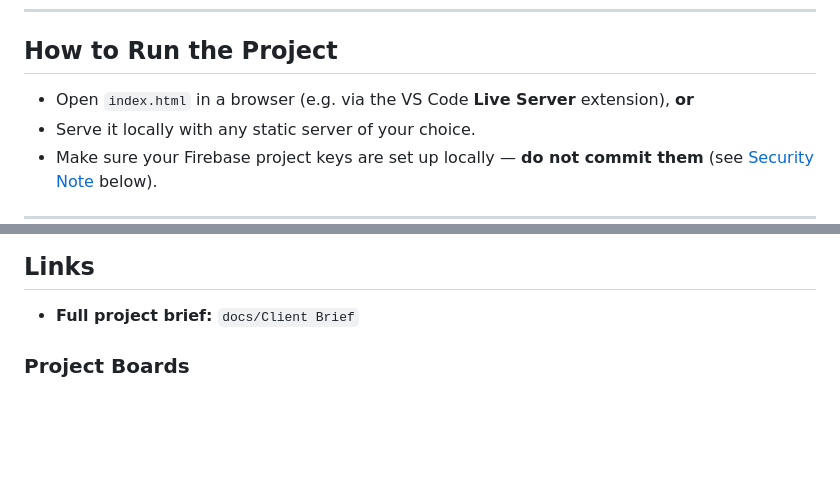
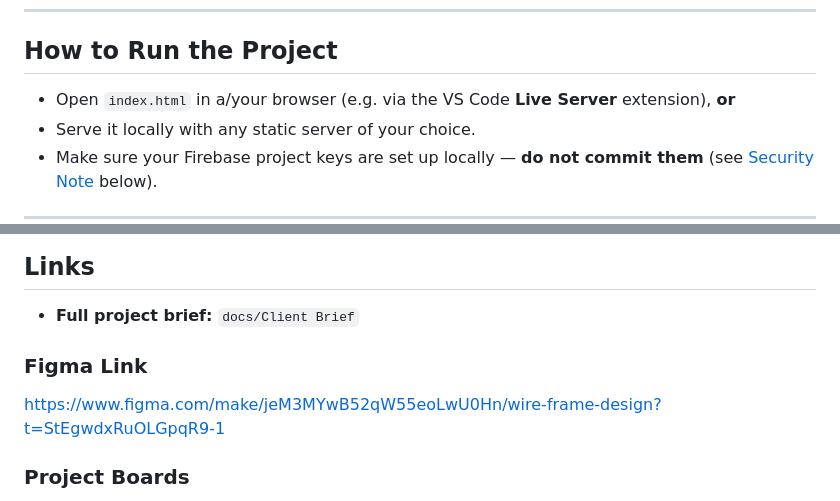
Before and after one commit to ChadT2025/Javascript-project-2026, a Markdown page: README.md, 2 parts joined by grey strips. Rendered like a GitHub page; blank space fills up the shorter version.

```diff
--- a/README.md
+++ b/README.md
@@ -170,7 +170,7 @@ code .
 
 ## How to Run the Project
 
-- Open `index.html` in a browser (e.g. via the VS Code **Live Server** extension), **or**
+- Open `index.html` in a/your browser (e.g. via the VS Code **Live Server** extension), **or**
 - Serve it locally with any static server of your choice.
 - Make sure your Firebase project keys are set up locally — **do not commit them** (see [Security Note](#security-note) below).
 
@@ -191,6 +191,10 @@ code .
 ## Links
 
 - **Full project brief:** `docs/Client Brief`
+
+### Figma Link
+
+https://www.figma.com/make/jeM3MYwB52qW55eoLwU0Hn/wire-frame-design?t=StEgwdxRuOLGpqR9-1
 
 ### Project Boards
 
```
